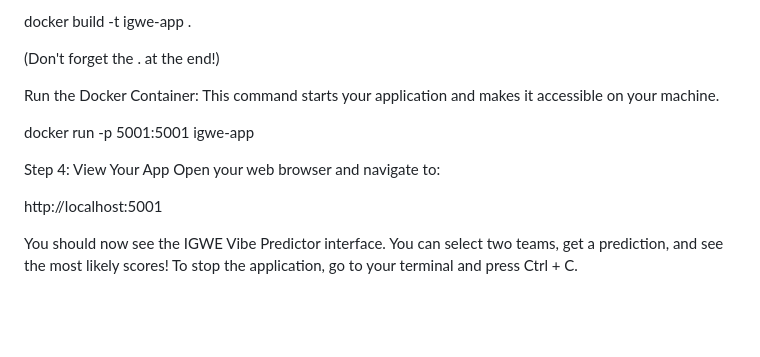
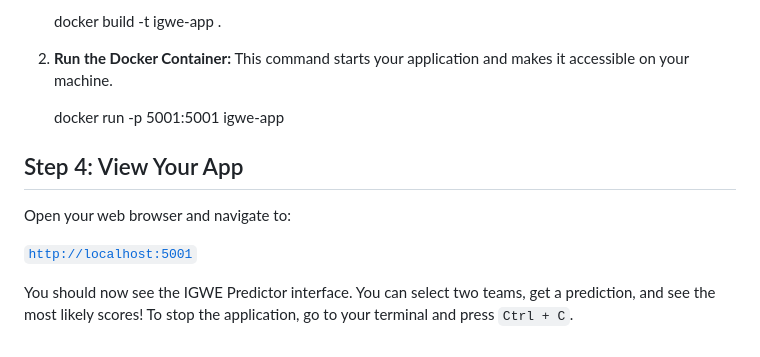
Before and after one commit to mattsnr/IGWE, a Markdown page: v1/README.md, the part around one of its changes. Drawn GitHub-style; blank space fills up the shorter version.

```diff
--- a/v1/README.md
+++ b/v1/README.md
@@ -71,15 +75,16 @@ Build the Docker Image: This command packages your entire application into a sel
 
-docker build -t igwe-app .
+    docker build -t igwe-app .
 
-(Don't forget the . at the end!)
 
-Run the Docker Container: This command starts your application and makes it accessible on your machine.
+2.  **Run the Docker Container:** This command starts your application and makes it accessible on your machine.
 
-docker run -p 5001:5001 igwe-app
+    docker run -p 5001:5001 igwe-app
 
-Step 4: View Your App
+
+## Step 4: View Your App
+
 Open your web browser and navigate to:
 
-http://localhost:5001
+[`http://localhost:5001`](http://localhost:5001)
 
-You should now see the IGWE Vibe Predictor interface. You can select two teams, get a prediction, and see the most likely scores! To stop the application, go to your terminal and press Ctrl + C.
+You should now see the IGWE Predictor interface. You can select two teams, get a prediction, and see the most likely scores! To stop the application, go to your terminal and press `Ctrl + C`.
```
Also changed, not shown: other parts of v1/README.md (+43 -39 lines).
